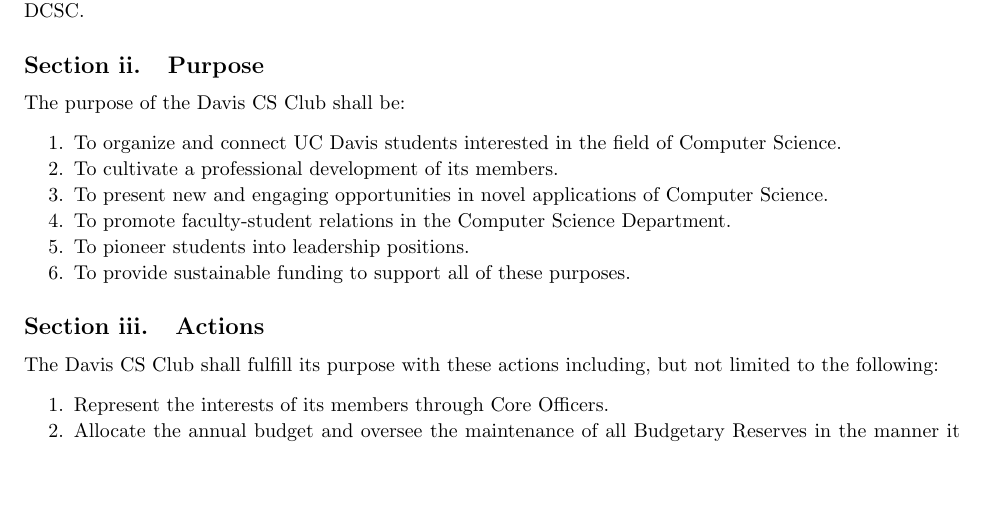
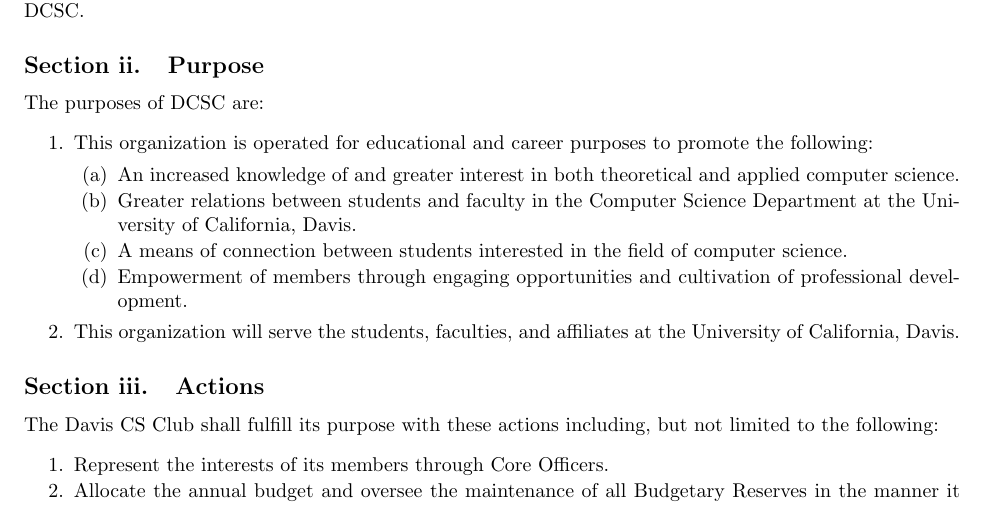
Before and after one commit to DavisCSClub/Bylaws, a LaTeX document (bylaws.tex): part of page 4 of 13, cut so that both start at the same text, the shorter picture padded with empty space. Compiled offline with pdfLaTeX; a LaTeX package or settings file that is missing is left out.

Commit message:
Updated Article 1, Section 2 - Purpose.

```diff
--- a/bylaws.tex
+++ b/bylaws.tex
@@ -63,14 +63,16 @@
 The name of the organization shall be called the Davis Computer Science Club, hereinafter referred to as DCSC.
 
 \subsection{Purpose}
-The purpose of the Davis CS Club shall be:
+The purposes of DCSC are:
 \begin{li}
-\item To organize and connect UC Davis students interested in the field of Computer Science.
-\item To cultivate a professional development of its members.
-\item To present new and engaging opportunities in novel applications of Computer Science.
-\item To promote faculty-student relations in the Computer Science Department.
-\item To pioneer students into leadership positions.
-\item To provide sustainable funding to support all of these purposes.
+	\item This organization is operated for educational and career purposes to promote the following:
+	\begin{li}
+		\item An increased knowledge of and greater interest in both theoretical and applied computer science.
+		\item Greater relations between students and faculty in the Computer Science Department at the University of California, Davis.
+		\item A means of connection between students interested in the field of computer science.
+		\item Empowerment of members through engaging opportunities and cultivation of professional development.
+	\end{li}
+	\item This organization will serve the students, faculties, and affiliates at the University of California, Davis.
 \end{li}
 
 \subsection{Actions}
```
Also changed, not shown: bylaws.pdf.
